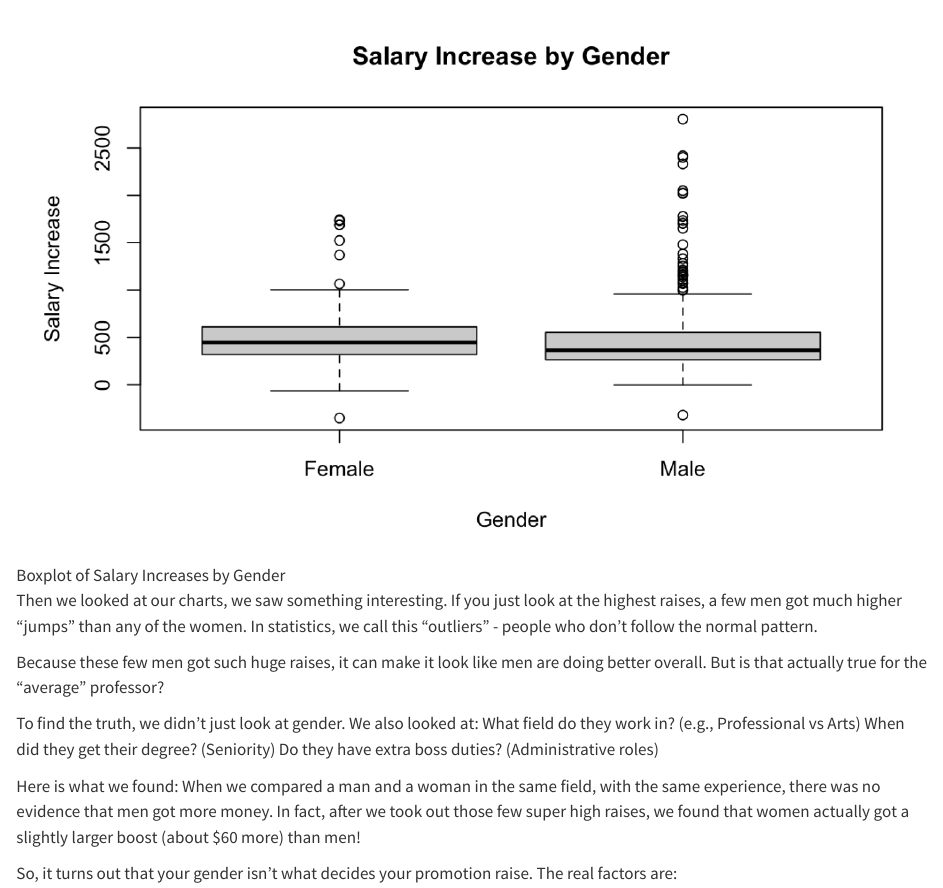
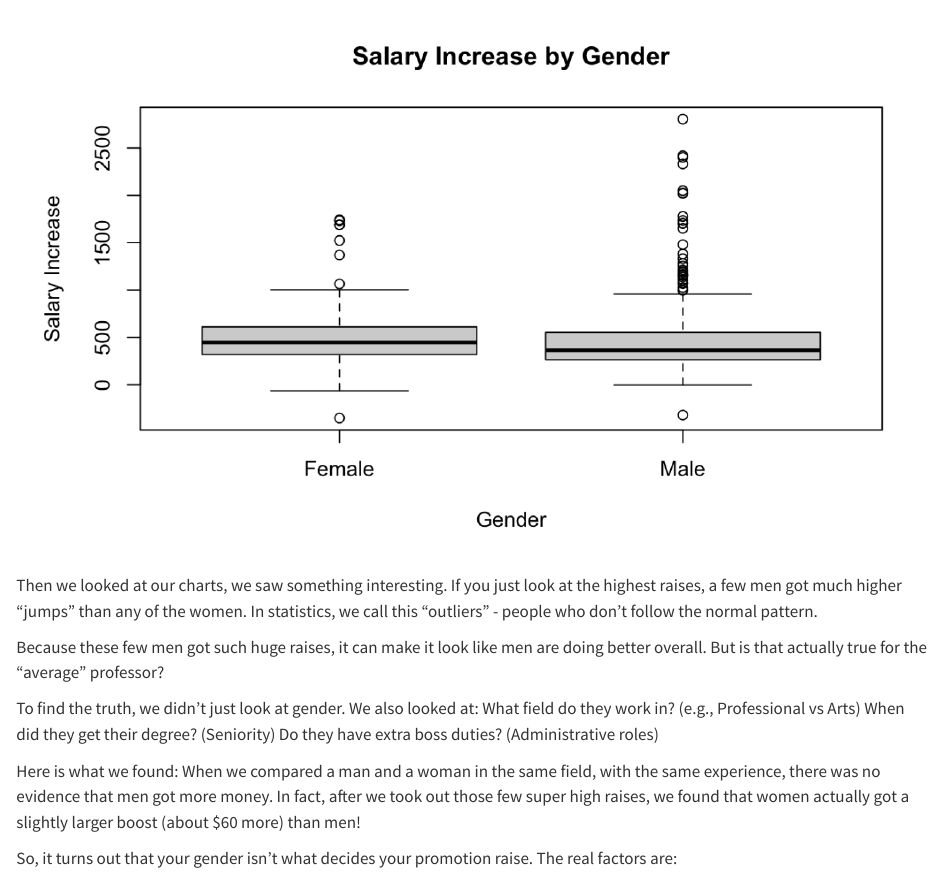
Before and after one commit to nliftman/data-557-final, a Quarto document (posts/post 3/post3.qmd): the page in a window 1100 px wide, from 450 px down. Rendered offline with R 4.5, knitr and Pandoc in place of Quarto, with nearby package versions.

Commit message:
fixing the boxplot description

```diff
--- a/posts/post 3/post3.qmd
+++ b/posts/post 3/post3.qmd
@@ -12,7 +12,7 @@ First, we looked at over 500 professors who were promoted. Right away, we notice
 
 When we looked at the average pay raise, the average jump was about \$473 per month. Most people saw a nice increase, but one person actually saw their pay drop by \$352. This could be attributed to the cessation of administrative stipends, grant-related funding adjustments, or potential data entry anomalies. For the purpose of this study, we retain these observations to maintain the integrity of the original dataset while acknowledging them as low-end outliers. On the other hand, one lucky person got a massive raise of over \$2,805 monthly!
 
-![Boxplot of Salary Increases by Gender](Screenshot 2026-03-14 at 3.35.54 PM.png){alt="Boxplot of Salary Increases by Gender"}
+![](Screenshot 2026-03-14 at 3.35.54 PM.png){alt="Boxplot of Salary Increases by Gender"}
 
 Then we looked at our charts, we saw something interesting. If you just look at the highest raises, a few men got much higher “jumps” than any of the women. In statistics, we call this “outliers” - people who don’t follow the normal pattern.
 
```
